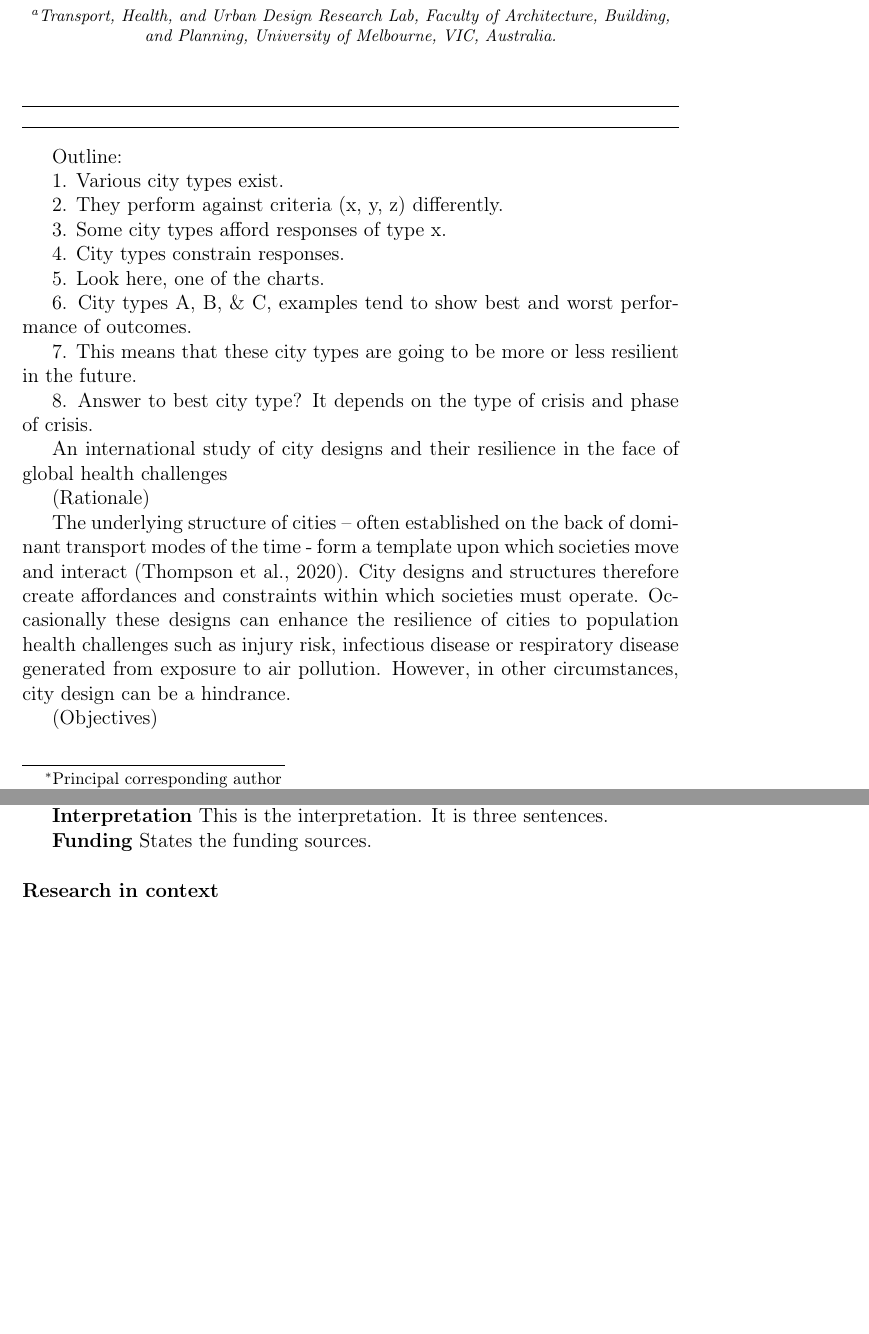
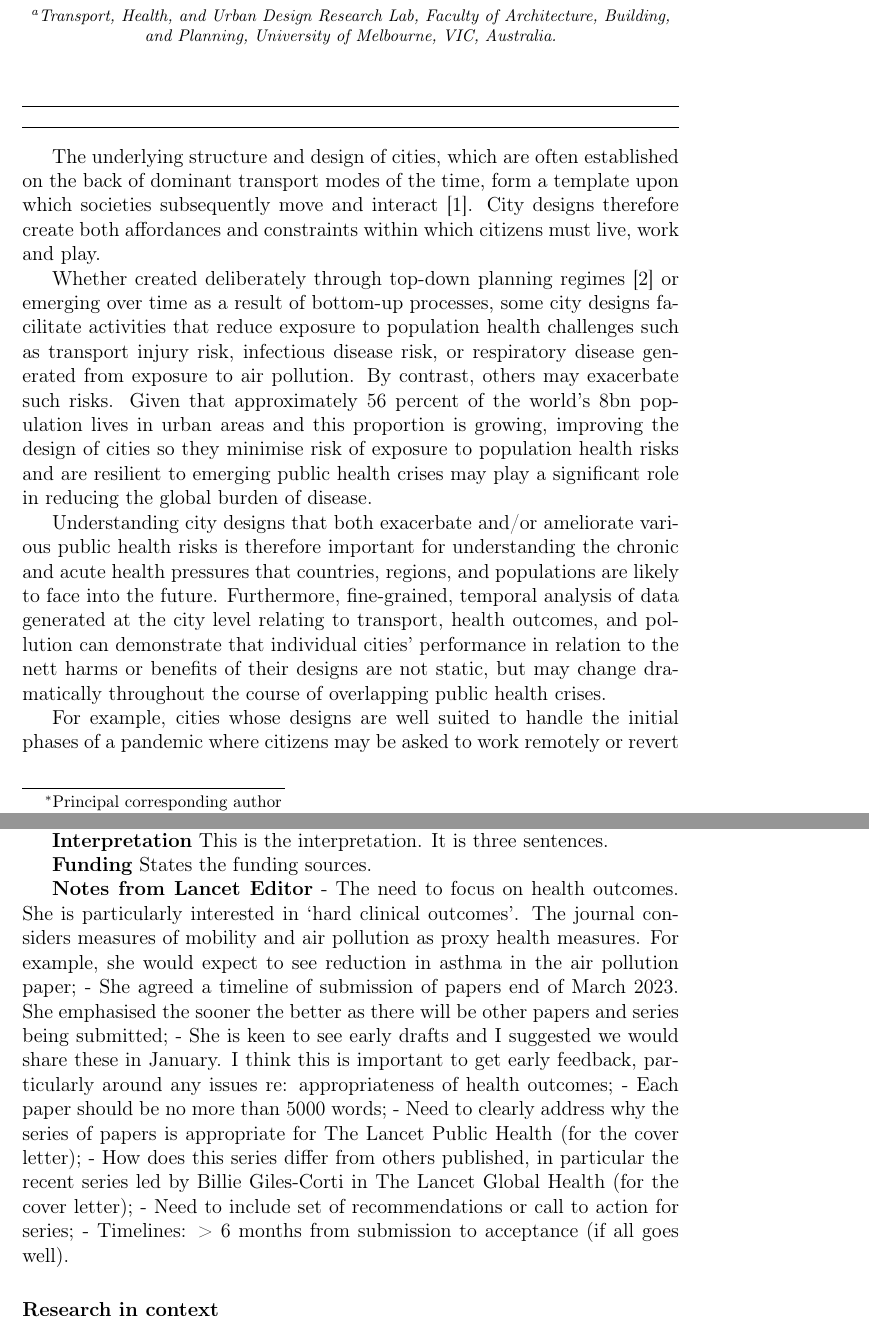
Before and after one commit to mothlight/LancetPHArticle2, a LaTeX paper (LancetPH_Pollution2020.tex): two parts of pages 1 and 2 of 15 before the commit and two parts of pages 1 and 3 of 16 after it, joined at a grey line, cut so that both start at the same text, the shorter picture padded with empty space. Compiled offline with pdfLaTeX.

Commit message:
Jason's updates

```diff
--- a/LancetPH_Pollution2020.tex
+++ b/LancetPH_Pollution2020.tex
@@ -174,33 +174,14 @@
 %% main text
 
 
-Outline:
+The underlying structure and design of cities, which are often established on the back of dominant transport modes of the time, form a template upon which societies subsequently move and interact \cite{Thompson2020}. City designs therefore create both affordances and constraints within which citizens must live, work and play.
 
-1. Various city types exist.
+Whether created deliberately through top-down planning regimes \cite{mundigo1977city} or emerging over time as a result of bottom-up processes, some city designs facilitate activities that reduce exposure to population health challenges such as transport injury risk, infectious disease risk, or respiratory disease generated from exposure to air pollution. By contrast, others may exacerbate such risks. Given that approximately 56 percent of the world's 8bn population lives in urban areas and this proportion is growing, improving the design of cities so they minimise risk of exposure to population health risks and are resilient to emerging public health crises may play a significant role in reducing the global burden of disease.
 
-2. They perform against criteria (x, y, z) differently.
+Understanding city designs that both exacerbate and/or ameliorate various public health risks is therefore important for understanding the chronic and acute health pressures that countries, regions, and populations are likely to face into the future. Furthermore, fine-grained, temporal analysis of data generated at the city level relating to transport, health outcomes, and pollution can demonstrate that individual cities' performance in relation to the nett harms or benefits of their designs are not static, but may change dramatically throughout the course of overlapping public health crises.
 
-3. Some city types afford responses of type x.
+For example, cities whose designs are well suited to handle the initial phases of a pandemic where citizens may be asked to work remotely or revert to private vehicle use may not be optimised for subsequent phases of the crisis when use of mass transport modes return to 'normal'. Similarly, cities with low per-capita rates of pedestrian and cyclist injury may achieve these results through limiting opportunities for active transport, thereby increasing rates of sedentary behaviour and placing citizens at greater risk of associated chronic disease. Finally, it may be that efforts to limit mass transit use during an infectious disease outbreak has the effect of increasing private vehicle use and associated exposure to transport-generated pollution and respiratory disease. Alone, each of these scenarios are troublesome. When they are intertwined and play out over differing time-scales, they are also difficult to manage effectively. Public health interventions therefore require deft understanding of long and short-term disease trade-offs and the time-scales over which any single intervention may provide a nett benefit.
 
-4. City types constrain responses.
-
-5. Look here, one of the charts.
-
-6. City types A, B, \& C, examples tend to show best and worst performance of outcomes.
-
-7. This means that these city types are going to be more or less resilient in the future.
-
-8. Answer to best city type?
-	It depends on the type of crisis and phase of crisis.
-
-
-
-
-An international study of city designs and their resilience in the face of global health challenges
-
-(Rationale)
-
-The underlying structure of cities – often established on the back of dominant transport modes of the time - form a template upon which societies move and interact (Thompson et al., 2020). City designs and structures therefore create affordances and constraints within which societies must operate. Occasionally these designs can enhance the resilience of cities to population health challenges such as injury risk, infectious disease or respiratory disease generated from exposure to air pollution. However, in other circumstances, city design can be a hindrance.
 
 (Objectives)
 
@@ -237,6 +218,17 @@ Mobility, pollution city designs, road trauma, COVID-19 cases, restrictions, etc
 \textbf{Interpretation} This is the interpretation. It is three sentences.
 
 \textbf{Funding} States the funding sources.
+
+\textbf{Notes from Lancet Editor}
+-	The need to focus on health outcomes. She is particularly interested in ‘hard clinical outcomes’. The journal considers measures of mobility and air pollution as proxy health measures. For example, she would expect to see reduction in asthma in the air pollution paper;
+-	She agreed a timeline of submission of papers end of March 2023. She emphasised the sooner the better as there will be other papers and series being submitted;
+-	She is keen to see early drafts and I suggested we would share these in January. I think this is important to get early feedback, particularly around any issues re: appropriateness of health outcomes;
+-	Each paper should be no more than 5000 words;
+-	Need to clearly address why the series of papers is appropriate for The Lancet Public Health (for the cover letter);
+-	How does this series differ from others published, in particular the recent series led by Billie Giles-Corti in The Lancet Global Health (for the cover letter);
+-	Need to include set of recommendations or call to action for series;
+-	Timelines: > 6 months from submission to acceptance (if all goes well).
+
 
 \section*{Research in context}
 
```
Also changed, not shown: bibtext.bib (renamed from bib.bib, +11 -0 lines), LancetPH_Pollution2020.tex (15 more changed lines).
